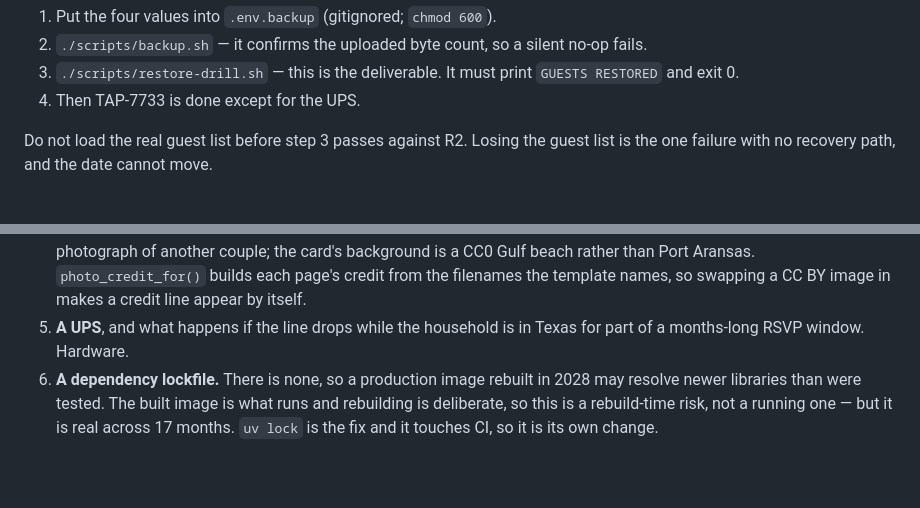
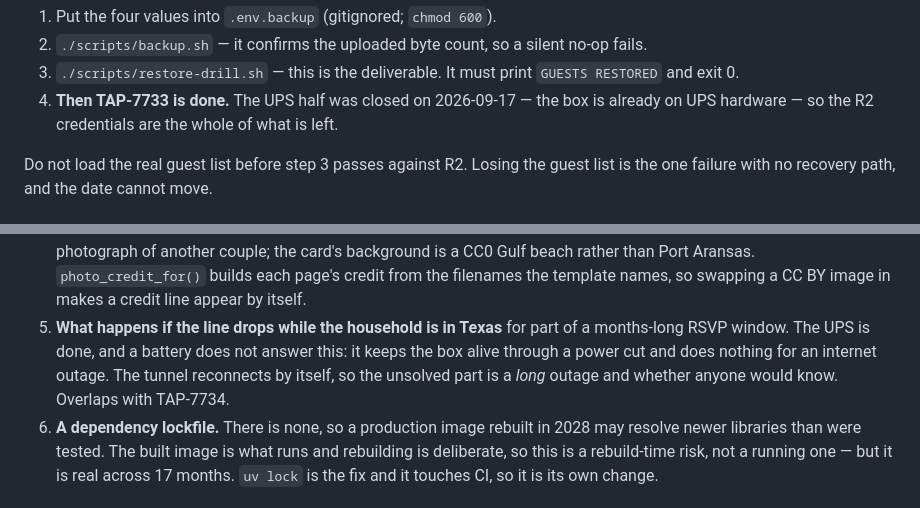
Before and after one commit to wtthornton/SaveTheDate, a Markdown page: NEXT_SESSION_PROMPT.md, 2 parts joined by grey strips. Drawn GitHub-style; blank space fills up the shorter version.

```diff
--- a/NEXT_SESSION_PROMPT.md
+++ b/NEXT_SESSION_PROMPT.md
@@ -52,7 +52,8 @@ steps, including scoping the token to the one bucket. Once he does:
 2. `./scripts/backup.sh` — it confirms the uploaded byte count, so a silent no-op fails.
 3. `./scripts/restore-drill.sh` — this is the deliverable. It must print
    `GUESTS RESTORED` and exit 0.
-4. Then TAP-7733 is done except for the UPS.
+4. **Then TAP-7733 is done.** The UPS half was closed on 2026-09-17 — the box is
+   already on UPS hardware — so the R2 credentials are the whole of what is left.
 
 Do not load the real guest list before step 3 passes against R2. Losing the guest list
 is the one failure with no recovery path, and the date cannot move.
@@ -74,8 +75,11 @@ is the one failure with no recovery path, and the date cannot move.
    is a CC0 Gulf beach rather than Port Aransas. `photo_credit_for()` builds each page's
    credit from the filenames the template names, so swapping a CC BY image in makes a
    credit line appear by itself.
-5. **A UPS**, and what happens if the line drops while the household is in Texas for
-   part of a months-long RSVP window. Hardware.
+5. **What happens if the line drops while the household is in Texas** for part of a
+   months-long RSVP window. The UPS is done, and a battery does not answer this: it
+   keeps the box alive through a power cut and does nothing for an internet outage. The
+   tunnel reconnects by itself, so the unsolved part is a *long* outage and whether
+   anyone would know. Overlaps with TAP-7734.
 6. **A dependency lockfile.** There is none, so a production image rebuilt in 2028 may
    resolve newer libraries than were tested. The built image is what runs and rebuilding
    is deliberate, so this is a rebuild-time risk, not a running one — but it is real
```
Also changed, not shown: IMPLEMENTATION_PLAN.md (+14 -6 lines), README.md (+8 -5 lines).
